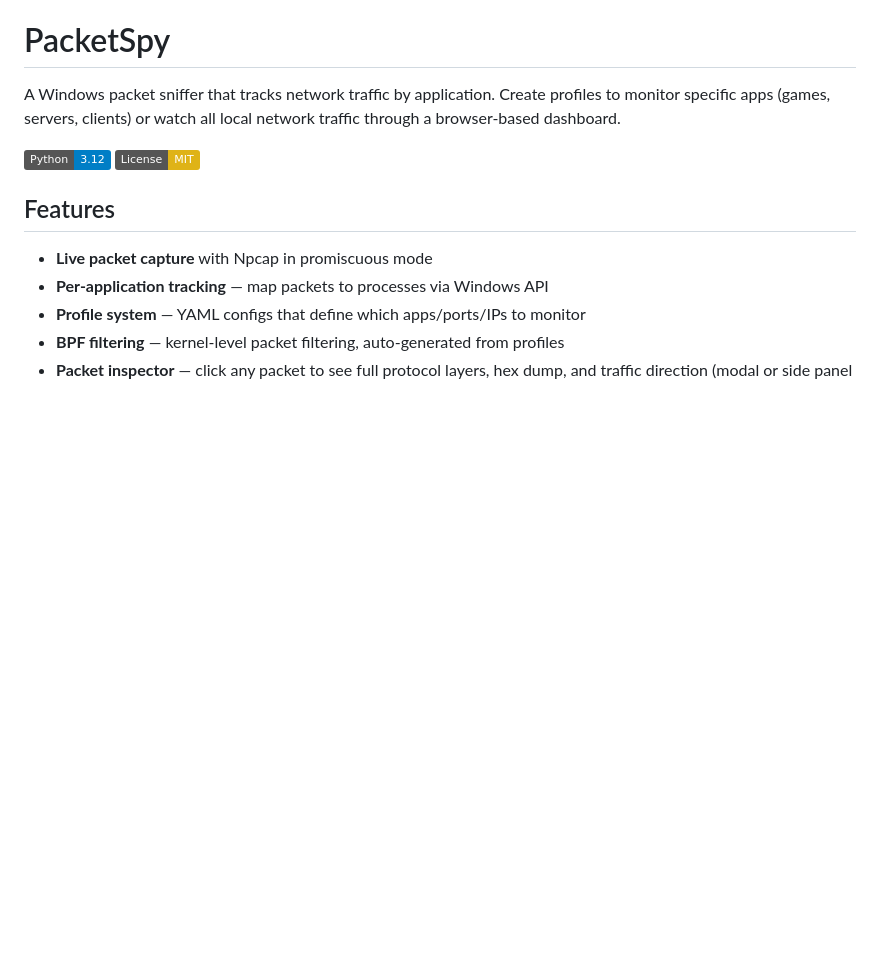
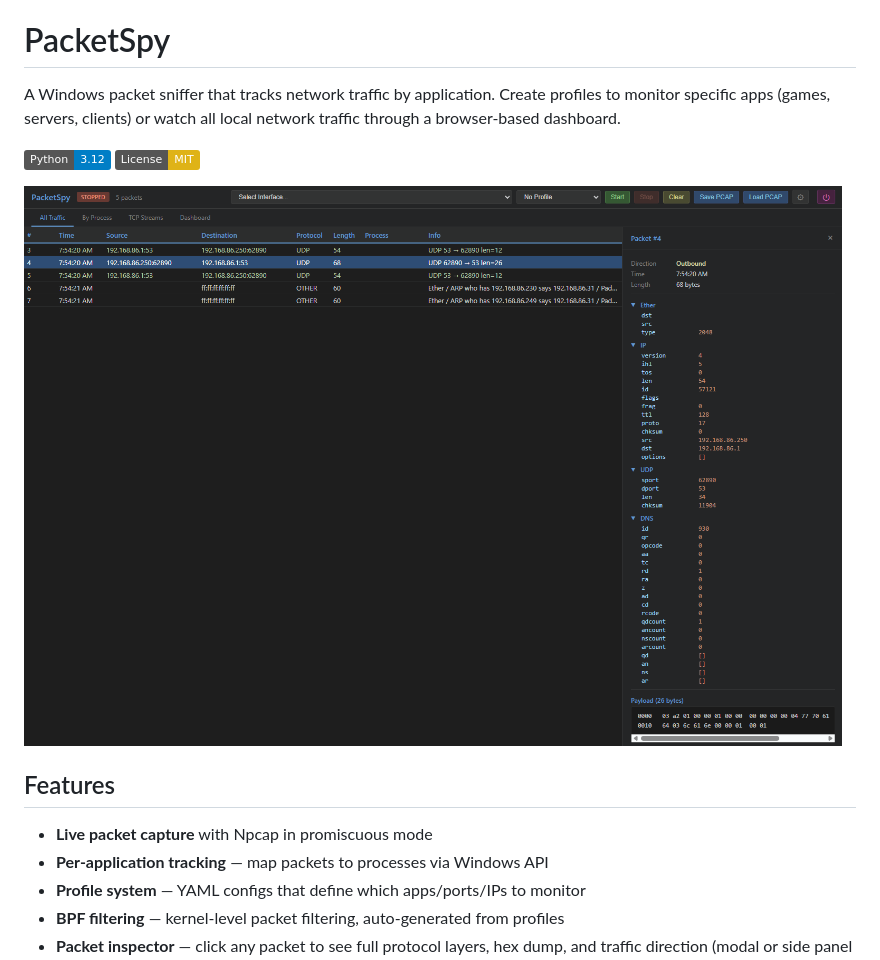
Before and after one commit to xJeris/packetspy, a Markdown page: README.md, the part around the change. Rendered like a GitHub page; badges without logos; blank space fills up the shorter version.

```diff
--- a/README.md
+++ b/README.md
@@ -4,6 +4,8 @@ A Windows packet sniffer that tracks network traffic by application. Create prof
 
 ![Python](https://img.shields.io/badge/Python-3.12-blue)
 ![License](https://img.shields.io/badge/License-MIT-yellow)
+
+![screenshot](https://raw.githubusercontent.com/xJeris/packetspy/refs/heads/main/sample.png)
 
 ## Features
 
```
